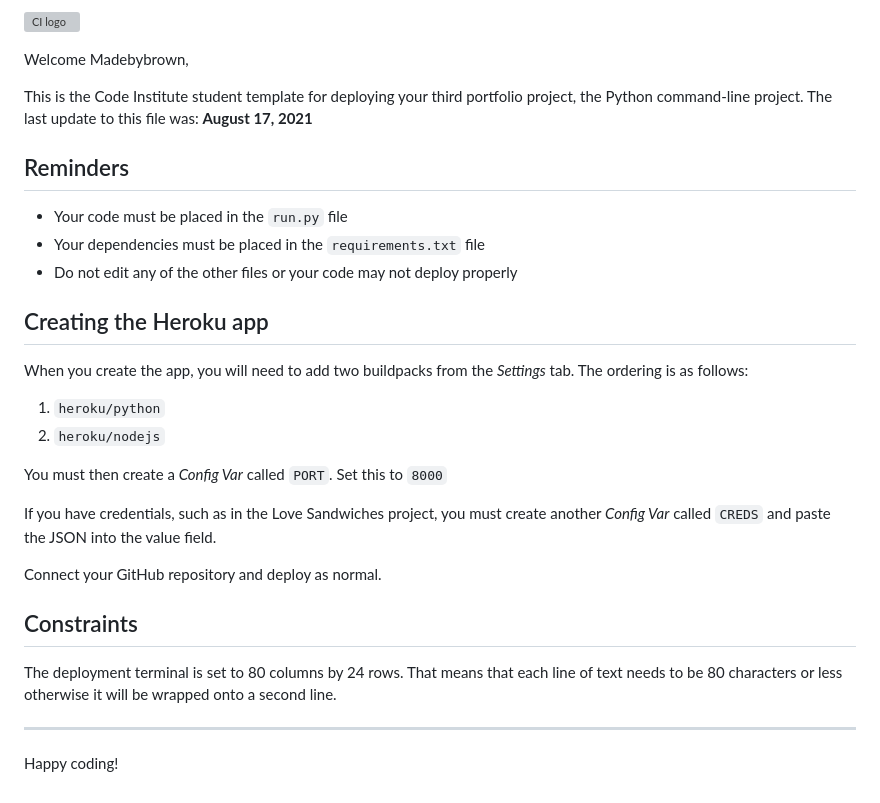
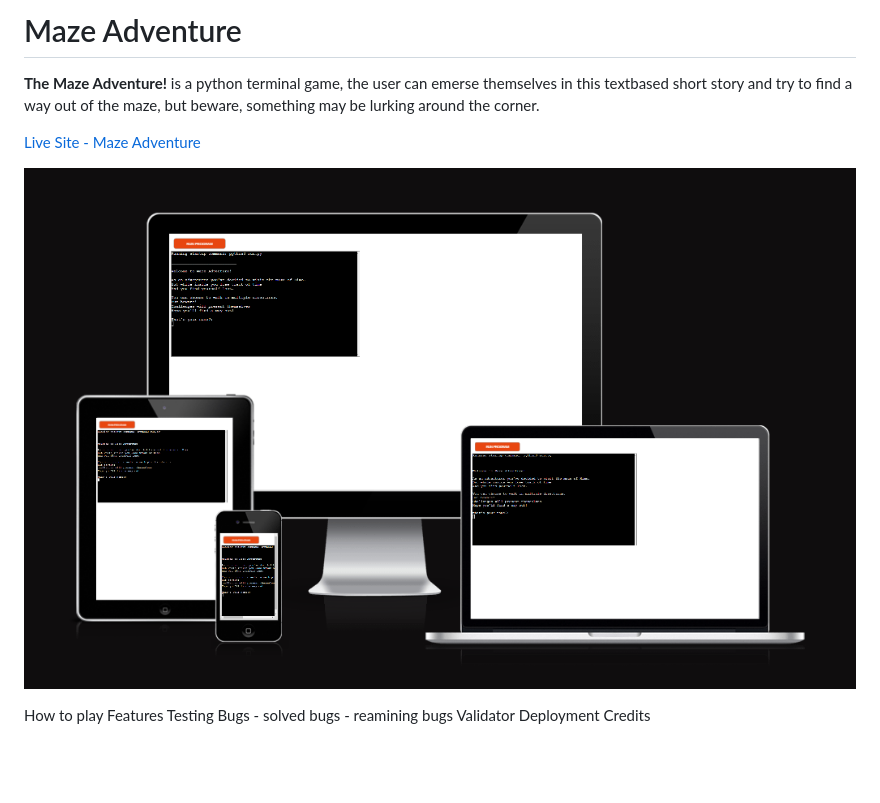
Before and after one commit to Code-Institute-Submissions/Madebybrown-MazeAdventure.com, a Markdown page: README.md, the part around the change. GitHub-like rendering; pictures changed too: assets/images/amiresponsive.png (added); blank space fills up the shorter version; grey boxes are pictures that could not be loaded.

Commit message:
Add basic structure to readme, import img

```diff
--- a/README.md
+++ b/README.md
@@ -1,31 +1,16 @@
-![CI logo](https://codeinstitute.s3.amazonaws.com/fullstack/ci_logo_small.png)
+# Maze Adventure
+**The Maze Adventure!** is a python terminal game, the user can emerse themselves in this textbased short story and try to find a way out of the maze, but beware, something may be lurking around the corner.
 
-Welcome Madebybrown,
+[Live Site - Maze Adventure](https://mazeadventure.herokuapp.com/)
 
-This is the Code Institute student template for deploying your third portfolio project, the Python command-line project. The last update to this file was: **August 17, 2021**
+![amiresponsive](assets/images/amiresponsive.png)
 
-## Reminders
-
-* Your code must be placed in the `run.py` file
-* Your dependencies must be placed in the `requirements.txt` file
-* Do not edit any of the other files or your code may not deploy properly
-
-## Creating the Heroku app
-
-When you create the app, you will need to add two buildpacks from the _Settings_ tab. The ordering is as follows:
-
-1. `heroku/python`
-2. `heroku/nodejs`
-
-You must then create a _Config Var_ called `PORT`. Set this to `8000`
-
-If you have credentials, such as in the Love Sandwiches project, you must create another _Config Var_ called `CREDS` and paste the JSON into the value field.
-
-Connect your GitHub repository and deploy as normal.
-
-## Constraints
-
-The deployment terminal is set to 80 columns by 24 rows. That means that each line of text needs to be 80 characters or less otherwise it will be wrapped onto a second line.
-
------
-Happy coding!
+How to play
+Features
+Testing
+Bugs
+    - solved bugs
+    - reamining bugs
+Validator
+Deployment
+Credits
```
